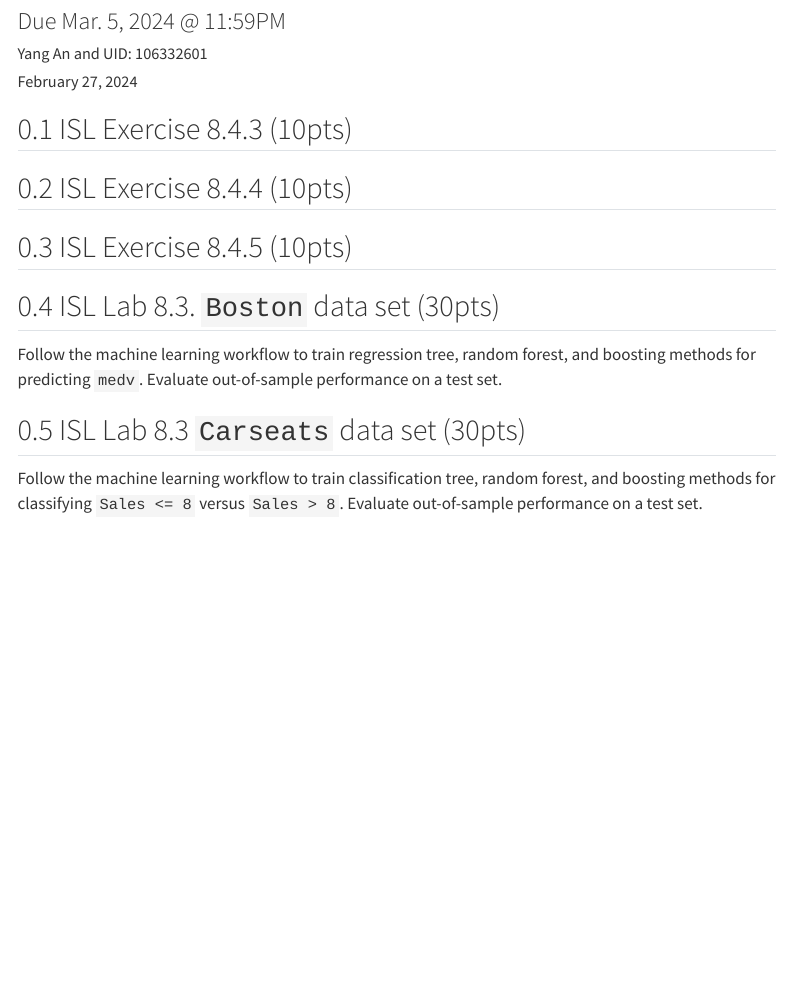
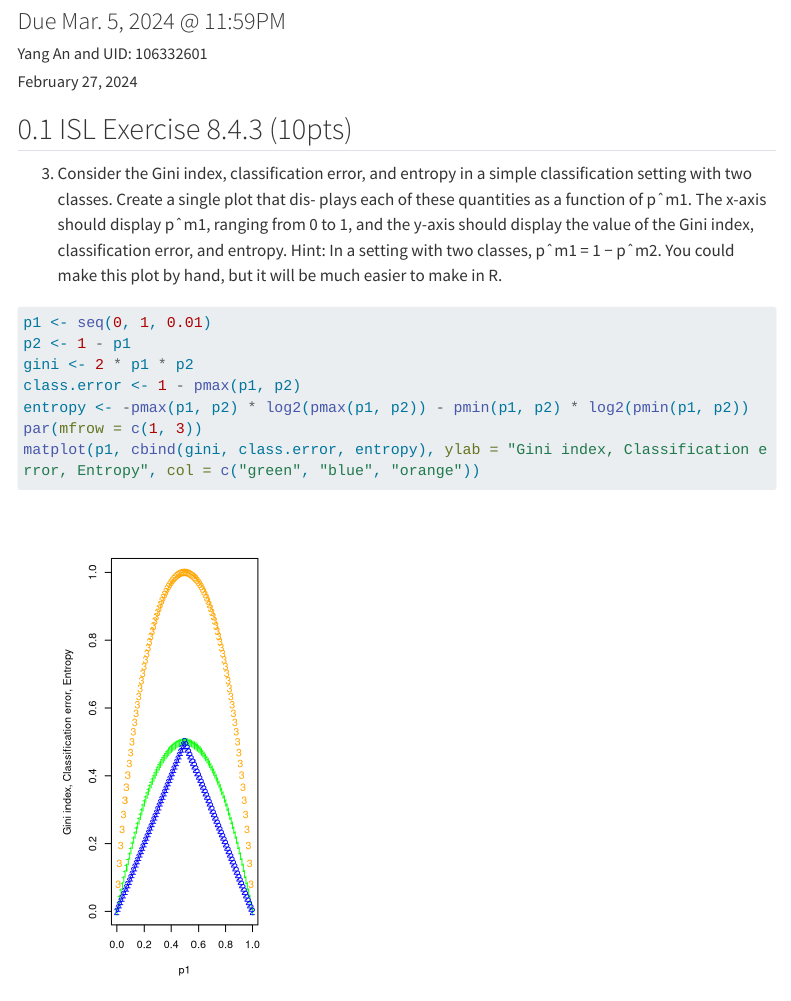
Before and after one commit to yanganucla/biostat-212a-2024-winter, a Quarto document (hw4/hw4sol.qmd): the page in a window 1100 px wide, from 80 px down. Rendered offline with R 4.5, knitr and Pandoc in place of Quarto, with nearby package versions; menus at the side of the page are left out; long lines of code are wrapped.

Commit message:
done with 8.4.3

````diff
--- a/hw4/hw4sol.qmd
+++ b/hw4/hw4sol.qmd
@@ -23,6 +23,19 @@ knitr:
 ---
 
 ## ISL Exercise 8.4.3 (10pts)
+3. Consider the Gini index, classification error, and entropy in a simple classification setting with two classes. Create a single plot that dis- plays each of these quantities as a function of pˆm1. The x-axis should display pˆm1, ranging from 0 to 1, and the y-axis should display the value of the Gini index, classification error, and entropy.
+Hint: In a setting with two classes, pˆm1 = 1 − pˆm2. You could make this plot by hand, but it will be much easier to make in R.
+
+```{r}
+p1 <- seq(0, 1, 0.01)
+p2 <- 1 - p1
+gini <- 2 * p1 * p2
+class.error <- 1 - pmax(p1, p2)
+entropy <- -pmax(p1, p2) * log2(pmax(p1, p2)) - pmin(p1, p2) * log2(pmin(p1, p2))
+par(mfrow = c(1, 3))
+matplot(p1, cbind(gini, class.error, entropy), ylab = "Gini index, Classification error, Entropy", col = c("green", "blue", "orange"))
+```
+
 
 ## ISL Exercise 8.4.4 (10pts)
 
````
Also changed, not shown: hw4/hw4sol.html.
